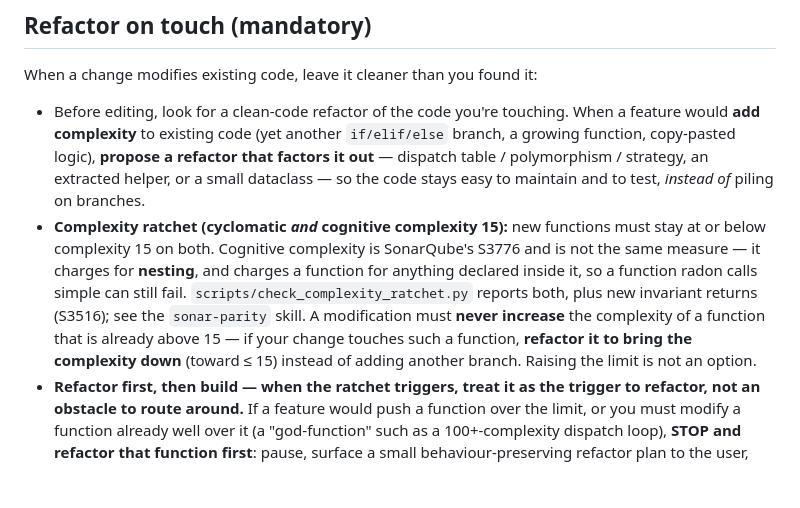
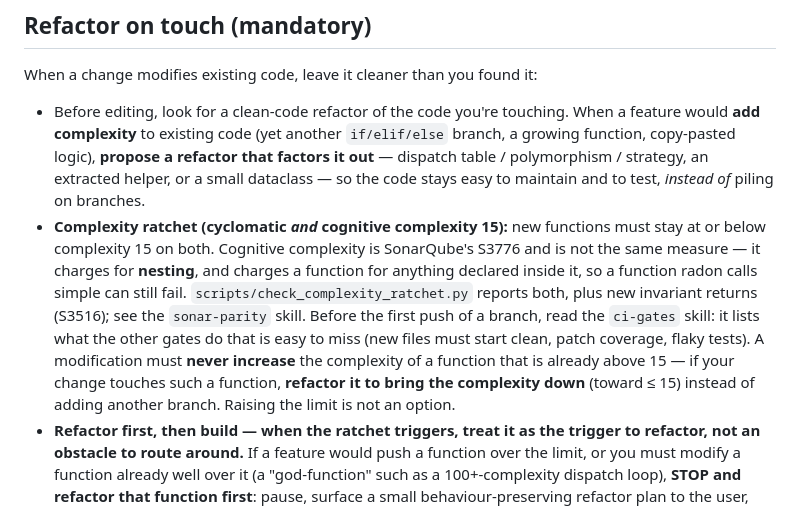
Before and after one commit to gbelbe/ster, a Markdown page: AGENTS.md, the part around the change. Drawn GitHub-style; blank space fills up the shorter version.

Commit message:
docs: a ci-gates skill — what the local gate and the PR checks do before you push (#308)
The ster-specific half of craft-gate's new "What to expect before you push": the pre-push hook and its 24-hour
freshness, the refactor-first rules for new and touched files and the vulture noqa codes this codebase needs,
patch coverage (agent-app is in testpaths; JS in Python strings is tested under node; a failing test skips the
coverage step), the flaky tests seen so far, the CodeQL patterns hit, and how to recover a stacked PR after its
base is squash-merged.

Tidy-Exempt: documentation only; no code touched

```diff
--- a/AGENTS.md
+++ b/AGENTS.md
@@ -98,7 +98,7 @@ A bug-fix change with no new test is incomplete.
 When a change modifies existing code, leave it cleaner than you found it:
 
 - Before editing, look for a clean-code refactor of the code you're touching. When a feature would **add complexity** to existing code (yet another `if/elif/else` branch, a growing function, copy-pasted logic), **propose a refactor that factors it out** — dispatch table / polymorphism / strategy, an extracted helper, or a small dataclass — so the code stays easy to maintain and to test, *instead of* piling on branches.
-- **Complexity ratchet (cyclomatic *and* cognitive complexity 15):** new functions must stay at or below complexity 15 on both. Cognitive complexity is SonarQube's S3776 and is not the same measure — it charges for **nesting**, and charges a function for anything declared inside it, so a function radon calls simple can still fail. `scripts/check_complexity_ratchet.py` reports both, plus new invariant returns (S3516); see the `sonar-parity` skill. A modification must **never increase** the complexity of a function that is already above 15 — if your change touches such a function, **refactor it to bring the complexity down** (toward ≤ 15) instead of adding another branch. Raising the limit is not an option.
+- **Complexity ratchet (cyclomatic *and* cognitive complexity 15):** new functions must stay at or below complexity 15 on both. Cognitive complexity is SonarQube's S3776 and is not the same measure — it charges for **nesting**, and charges a function for anything declared inside it, so a function radon calls simple can still fail. `scripts/check_complexity_ratchet.py` reports both, plus new invariant returns (S3516); see the `sonar-parity` skill. Before the first push of a branch, read the `ci-gates` skill: it lists what the other gates do that is easy to miss (new files must start clean, patch coverage, flaky tests). A modification must **never increase** the complexity of a function that is already above 15 — if your change touches such a function, **refactor it to bring the complexity down** (toward ≤ 15) instead of adding another branch. Raising the limit is not an option.
 - **Refactor first, then build — when the ratchet triggers, treat it as the trigger to refactor, not an obstacle to route around.** If a feature would push a function over the limit, or you must modify a function already well over it (a "god-function" such as a 100+-complexity dispatch loop), **STOP and refactor that function first**: pause, surface a small behaviour-preserving refactor plan to the user, make the suite green on that refactor, *then* build the feature on the simpler structure. The goal is that the codebase is genuinely **better after** the change.
 - **Do not dodge the ratchet to keep the number flat.** Widening an `isinstance` tuple, relocating branches into a helper dispatcher, splitting one action into many rows, or otherwise shuffling complexity around so the count stays the same is **not** a refactor — the touched function must end up **structurally simpler**. Prefer generic dispatch (dispatch tables / registries / polymorphism / strategy) over long `if/elif` chains.
 - Surface the refactor proposal (with its trade-off) to the user before implementing. YAGNI still applies — prefer the simplest structure; don't over-abstract.
```
Also changed, not shown: .claude/README.md (+1 -0 lines), 1 other file.
